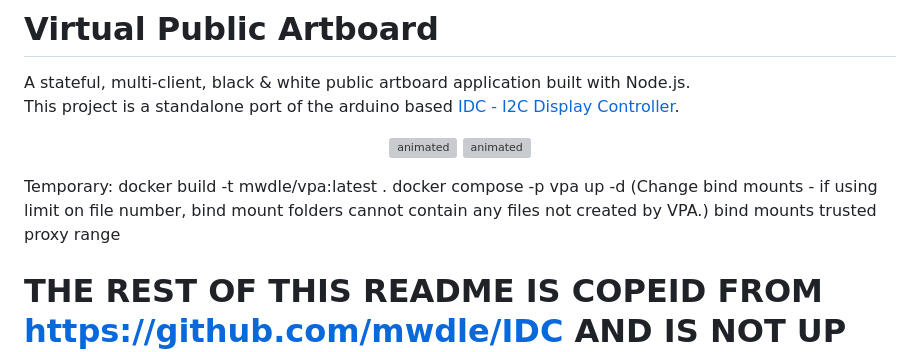
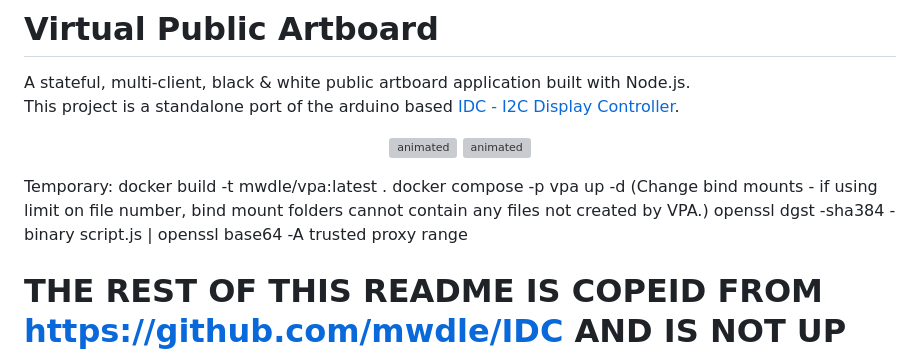
Before and after one commit to mwdle/VPA, a Markdown page: README.md, the part around the change. Drawn GitHub-style; grey boxes are pictures that could not be loaded.

Commit message:
added a note to readme

```diff
--- a/README.md
+++ b/README.md
@@ -11,7 +11,7 @@ This project is a standalone port of the arduino based [IDC - I2C Display Contro
 Temporary:
 docker build -t mwdle/vpa:latest .
 docker compose -p vpa up -d (Change bind mounts - if using limit on file number, bind mount folders cannot contain any files not created by VPA.)
-bind mounts
+openssl dgst -sha384 -binary script.js | openssl base64 -A
 trusted proxy range
 
 # THE REST OF THIS README IS COPEID FROM https://github.com/mwdle/IDC AND IS NOT UP TO DATE
```
